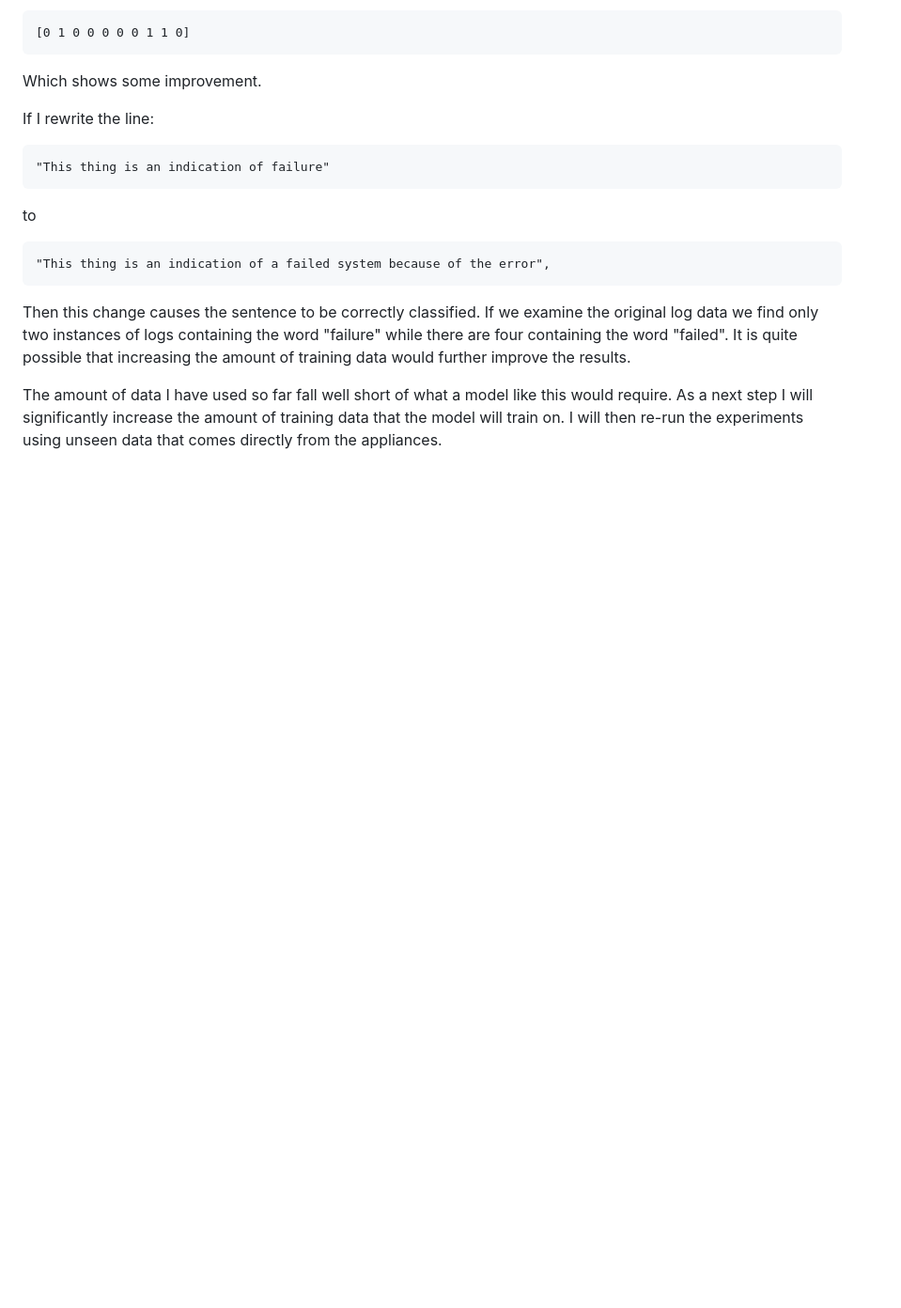
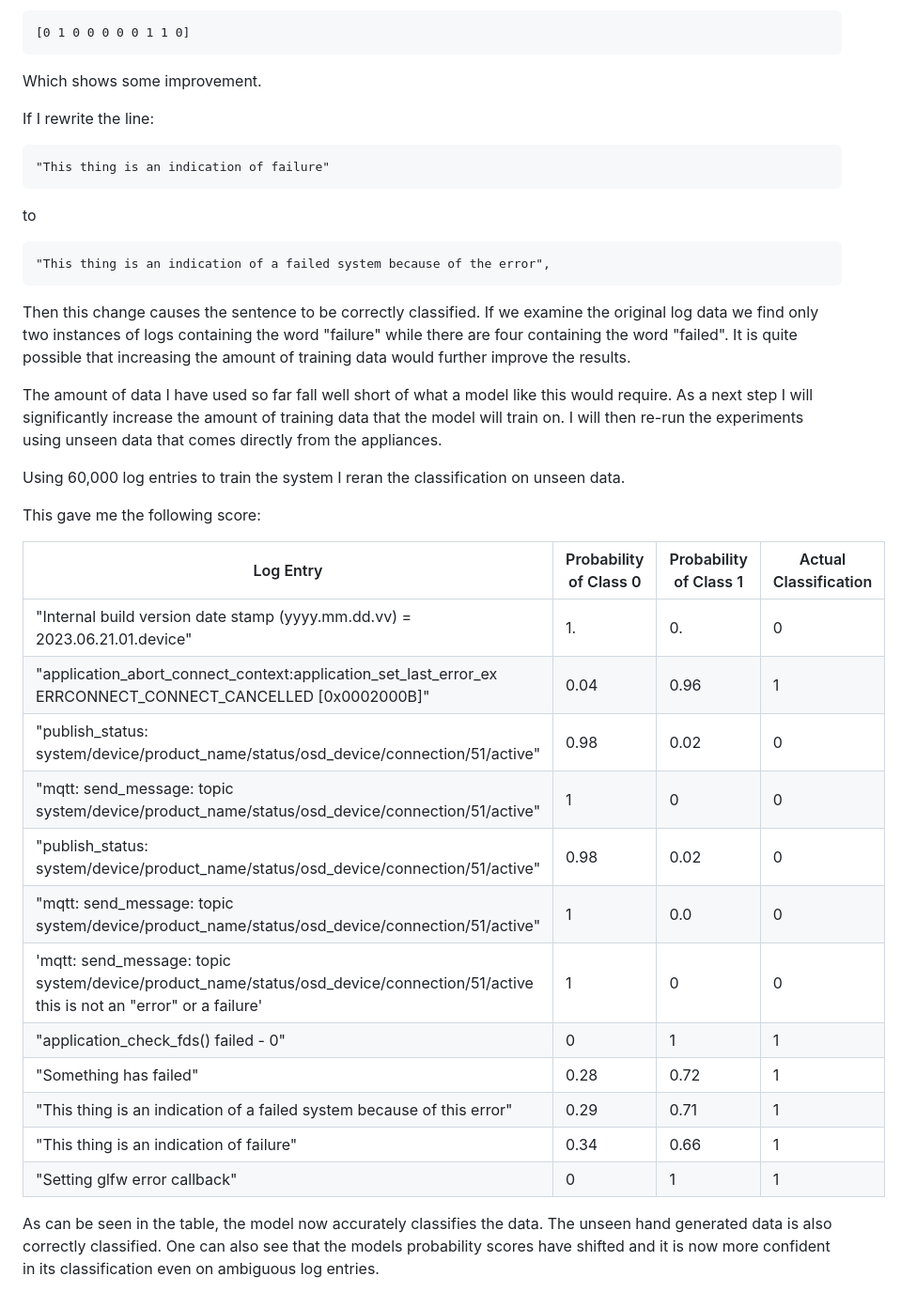
Before and after one commit to johnosbb/Artificial-intelligence, a Markdown page: Classification/Syslog/log_analysis_with_machine_learning.md, the part around one of its changes. Shown at 94% size. GitHub-like rendering; blank space fills up the shorter version.

Commit message:
Added scores for large sample size

```diff
--- a/Classification/Syslog/log_analysis_with_machine_learning.md
+++ b/Classification/Syslog/log_analysis_with_machine_learning.md
@@ -786,3 +792,24 @@ to
 Then this change causes the sentence to be correctly classified. If we examine the original log data we find only two instances of logs containing the word "failure" while there are four containing the word "failed". It is quite possible that increasing the amount of training data would further improve the results.
 
 The amount of data I have used so far fall well short of what a model like this would require. As a next step I will significantly increase the amount of training data that the model will train on. I will then re-run the experiments using unseen data that comes directly from the appliances.
+
+Using 60,000 log entries to train the system I reran the classification on unseen data.
+
+This gave me the following score:
+
+| Log Entry | Probability of Class 0 | Probability of Class 1 | Actual Classification |
+| --------- | ---------------------- | ---------------------- | ---------------------- |
+|    "Internal build version date stamp (yyyy.mm.dd.vv) = 2023.06.21.01.device" |  1.  |  0.  | 0 |
+|    "application_abort_connect_context:application_set_last_error_ex ERRCONNECT_CONNECT_CANCELLED [0x0002000B]" |  0.04 | 0.96 | 1 |
+|    "publish_status: system/device/product_name/status/osd_device/connection/51/active" | 0.98 | 0.02 | 0 |
+|    "mqtt: send_message: topic system/device/product_name/status/osd_device/connection/51/active" |  1 | 0 |  0 |
+|    "publish_status: system/device/product_name/status/osd_device/connection/51/active" | 0.98 | 0.02 |  0 |
+|    "mqtt: send_message: topic system/device/product_name/status/osd_device/connection/51/active" | 1 | 0.0 |  0 |
+|    'mqtt: send_message: topic system/device/product_name/status/osd_device/connection/51/active this is not an "error" or a failure' |  1 | 0 |  0 |
+|    "application_check_fds() failed - 0" | 0 |  1 |  1 |
+|    "Something has failed" |  0.28 | 0.72 |  1 |
+|    "This thing is an indication of a failed system because of this error" | 0.29 | 0.71 |  1 |
+|    "This thing is an indication of failure" | 0.34 | 0.66 |  1 |
+|    "Setting glfw error callback" | 0 | 1 |  1 |
+
+As can be seen in the table, the model now accurately classifies the data. The unseen hand generated data is also correctly classified. One can also see that the models probability scores have shifted and it is now more confident in its classification even on ambiguous log entries.
```
Also changed, not shown: other parts of Classification/Syslog/log_analysis_with_machine_learning.md (+7 -1 lines).
